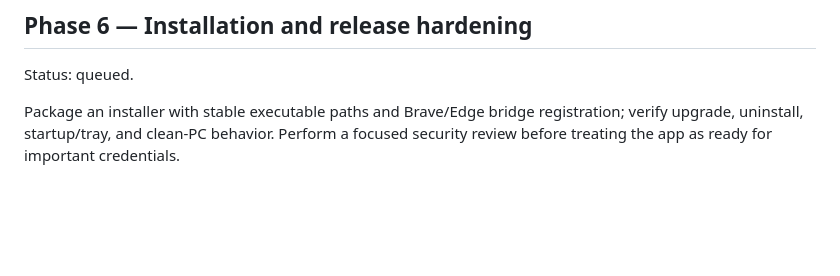
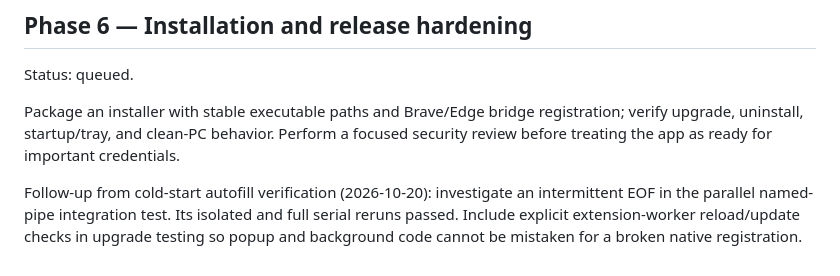
Before and after one commit to ahmedshiple2015/fakkarni, a Markdown page: docs/PHASED-ROADMAP.md, the part around the change. GitHub-like rendering; blank space fills up the shorter version.

```diff
--- a/docs/PHASED-ROADMAP.md
+++ b/docs/PHASED-ROADMAP.md
@@ -111,3 +111,9 @@ Status: queued.
 Package an installer with stable executable paths and Brave/Edge bridge registration;
 verify upgrade, uninstall, startup/tray, and clean-PC behavior. Perform a focused
 security review before treating the app as ready for important credentials.
+
+Follow-up from cold-start autofill verification (2026-10-20): investigate an
+intermittent EOF in the parallel named-pipe integration test. Its isolated and
+full serial reruns passed. Include explicit extension-worker reload/update checks
+in upgrade testing so popup and background code cannot be mistaken for a broken
+native registration.
```
Also changed, not shown: docs/BROWSER-BRIDGE-TROUBLESHOOTING.md (+7 -2 lines).
